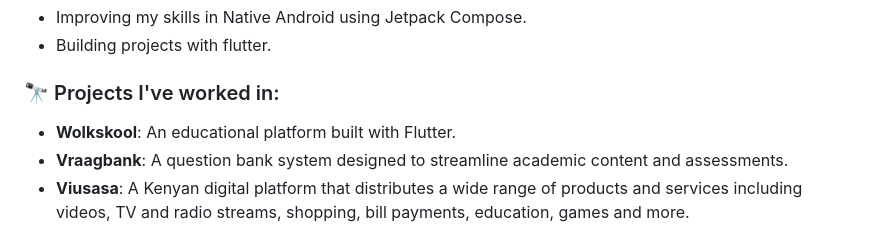
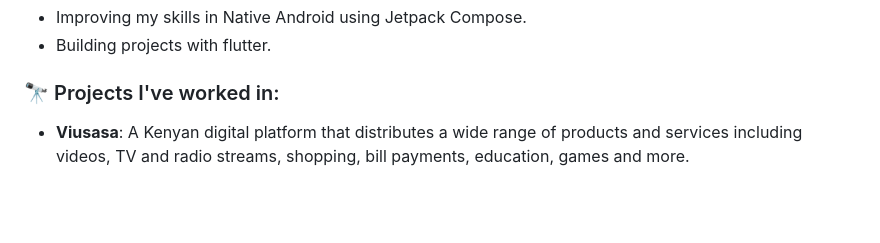
Before and after one commit to Stanely254/Stanely254, a Markdown page: README.md, the part around the change. GitHub-like rendering; blank space fills up the shorter version.

```diff
--- a/README.md
+++ b/README.md
@@ -7,8 +7,6 @@ Hi I'm Stanley, a Software engineer <img src="https://media.giphy.com/media/WUlp
 - Building projects with flutter.
 
 ### 🔭 Projects I've worked in:
-- **Wolkskool**: An educational platform built with Flutter.
-- **Vraagbank**:  A question bank system designed to streamline academic content and assessments.
 - **Viusasa**: A Kenyan digital platform that distributes a wide range of products and services including videos, TV and radio streams, shopping, bill payments, education, games and more.
 
 ## 🌐 Socials:
```
